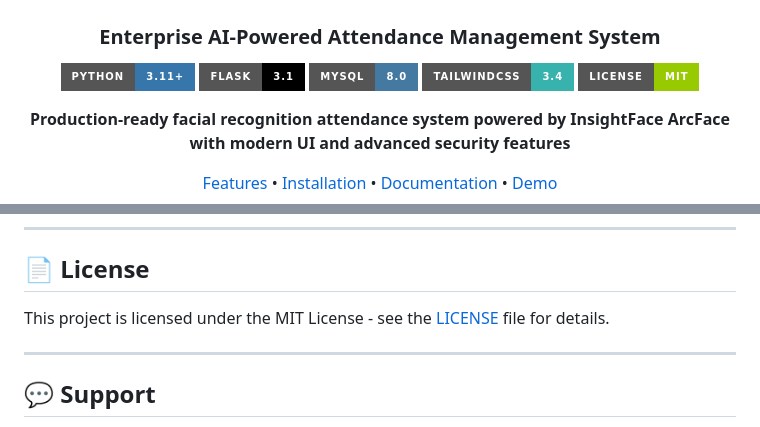
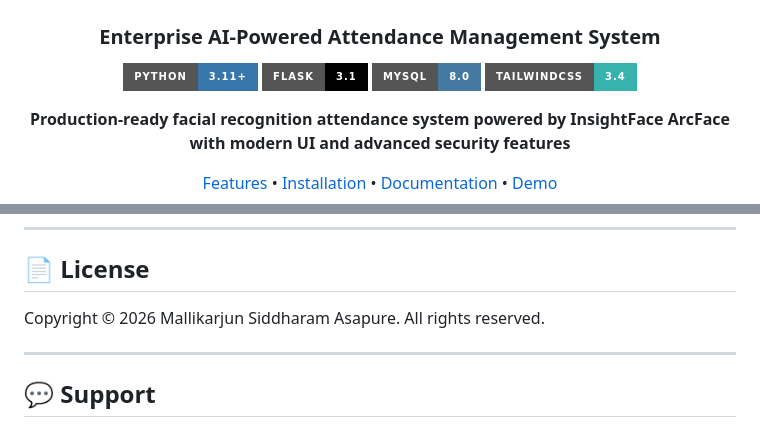
Before and after one commit to Mallikarjun15568/FaceTrack, a Markdown page: README.md, 2 parts joined by grey strips. GitHub-like rendering; badges without logos.

Commit message:
Update README license notice

```diff
--- a/README.md
+++ b/README.md
@@ -8,7 +8,6 @@
 [![Flask](https://img.shields.io/badge/Flask-3.1-000000?style=for-the-badge&logo=flask&logoColor=white)](https://flask.palletsprojects.com/)
 [![MySQL](https://img.shields.io/badge/MySQL-8.0-4479A1?style=for-the-badge&logo=mysql&logoColor=white)](https://www.mysql.com/)
 [![TailwindCSS](https://img.shields.io/badge/TailwindCSS-3.4-38B2AC?style=for-the-badge&logo=tailwind-css&logoColor=white)](https://tailwindcss.com/)
-[![License](https://img.shields.io/badge/License-MIT-green.svg?style=for-the-badge)](LICENSE)
 
 **Production-ready facial recognition attendance system powered by InsightFace ArcFace with modern UI and advanced security features**
 
@@ -431,7 +430,7 @@ Contributions are welcome! Please follow these steps:
 
 ## 📄 License
 
-This project is licensed under the MIT License - see the [LICENSE](LICENSE) file for details.
+Copyright © 2026 Mallikarjun Siddharam Asapure. All rights reserved.
 
 ---
 
```
